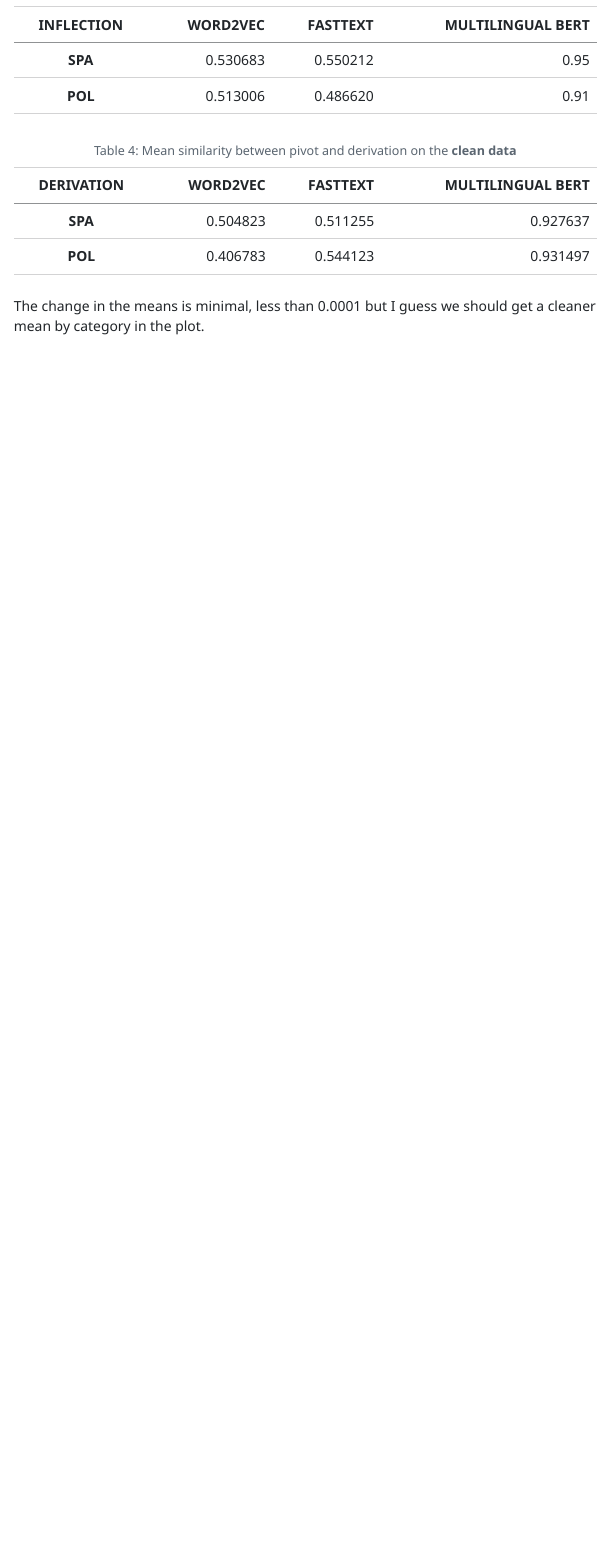
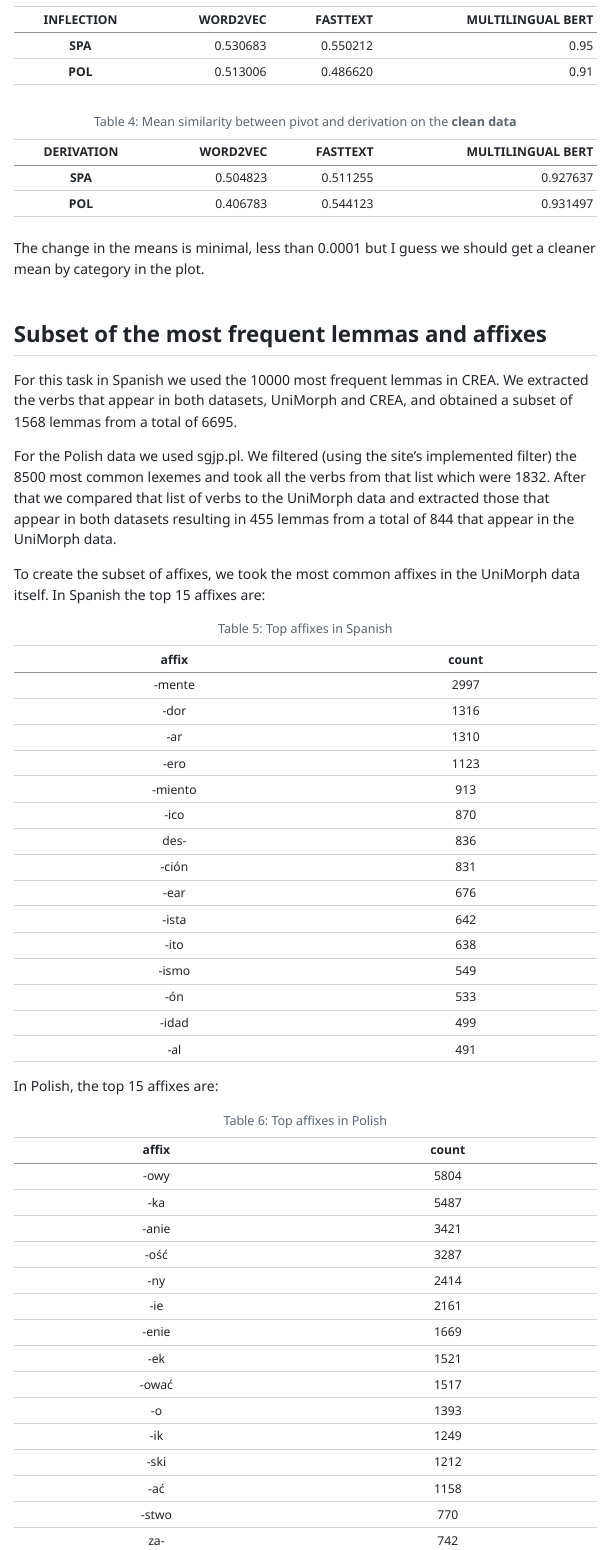
Before and after one commit to gon-zalo/TFM_GLS, a Quarto document (quarto/notas_tfm.qmd): the page in a window 1100 px wide, from 7260 px down before the commit and from 7190 px down after it, so that both start at the same text. The pictures show the output file quarto/notas_tfm.html that the author committed with the source, opened offline; menus at the side of the page are left out; long lines of code are wrapped.

Commit message:
notas 18/04

```diff
--- a/quarto/notas_tfm.qmd
+++ b/quarto/notas_tfm.qmd
@@ -406,13 +406,65 @@ The lowest category in both FastText and Word2Vec in Polish is V:ADV with a 0.08
 | **SPA**    | 0.530683 | 0.550212 |             0.95  |
 | **POL**    | 0.513006 | 0.486620 |            0.91   |
 
-: Mean similarity between pivot and inflection on the **clean data** {#tbl-clean-inflection}
+: Mean similarity between pivot and inflection on the **clean data** {#tbl-clean-inflection} {.sm}
 
 | DERIVATION | WORD2VEC | FASTTEXT | MULTILINGUAL BERT |
 | ---------- | -------: | -------: | ----------------: |
 | **SPA**    | 0.504823 | 0.511255 |      0.927637     |
 | **POL**    | 0.406783 | 0.544123 |      0.931497     |
 
-: Mean similarity between pivot and derivation on the **clean data** {#tbl-clean-derivation}
+: Mean similarity between pivot and derivation on the **clean data** {#tbl-clean-derivation} {.sm}
 
 The change in the means is minimal, less than 0.0001 but I guess we should get a cleaner mean by category in the plot.
+
+
+## Subset of the most frequent lemmas and affixes
+
+For this task in Spanish we used the 10000 most frequent lemmas in CREA. We extracted the verbs that appear in both datasets, UniMorph and CREA, and obtained a subset of 1568 lemmas from a total of 6695.
+
+For the Polish data we used sgjp.pl. We filtered (using the site's implemented filter) the 8500 most common lexemes and took all the verbs from that list which were 1832. After that we compared that list of verbs to the UniMorph data and extracted those that appear in both datasets resulting in 455 lemmas from a total of 844 that appear in the UniMorph data.
+
+To create the subset of affixes, we took the most common affixes in the UniMorph data itself. In Spanish the top 15 affixes are:
+
+|affix|count|
+|-----|-----|
+|-mente |2997|
+|-dor   |1316|
+|-ar    |1310|
+|-ero   |1123|
+|-miento|913|
+|-ico   |870|
+|des-   |836|
+|-ción  |831|
+|-ear   |676|
+|-ista  |642|
+|-ito   |638|
+|-ismo  |549|
+|-ón    |533|
+|-idad  |499|
+|-al    |491|
+
+: Top affixes in Spanish {#tbl-spa-affixes} {.sm}
+
+
+In Polish, the top 15 affixes are:
+
+|affix|count|
+|-----|-----|
+|-owy |5804|
+|-ka  |5487|
+|-anie|3421|
+|-ość |3287|
+|-ny  |2414|
+|-ie  |2161|
+|-enie|1669|
+|-ek  |1521|
+|-ować|1517|
+|-o   |1393|
+|-ik  |1249|
+|-ski |1212|
+|-ać  |1158|
+|-stwo| 770|
+|za-  | 742|
+
+: Top affixes in Polish {#tbl-pol-affixes} {.sm}
```
Also changed, not shown: quarto/notas_tfm.html, quarto/notas_tfm.qmd (4 more changed lines).
